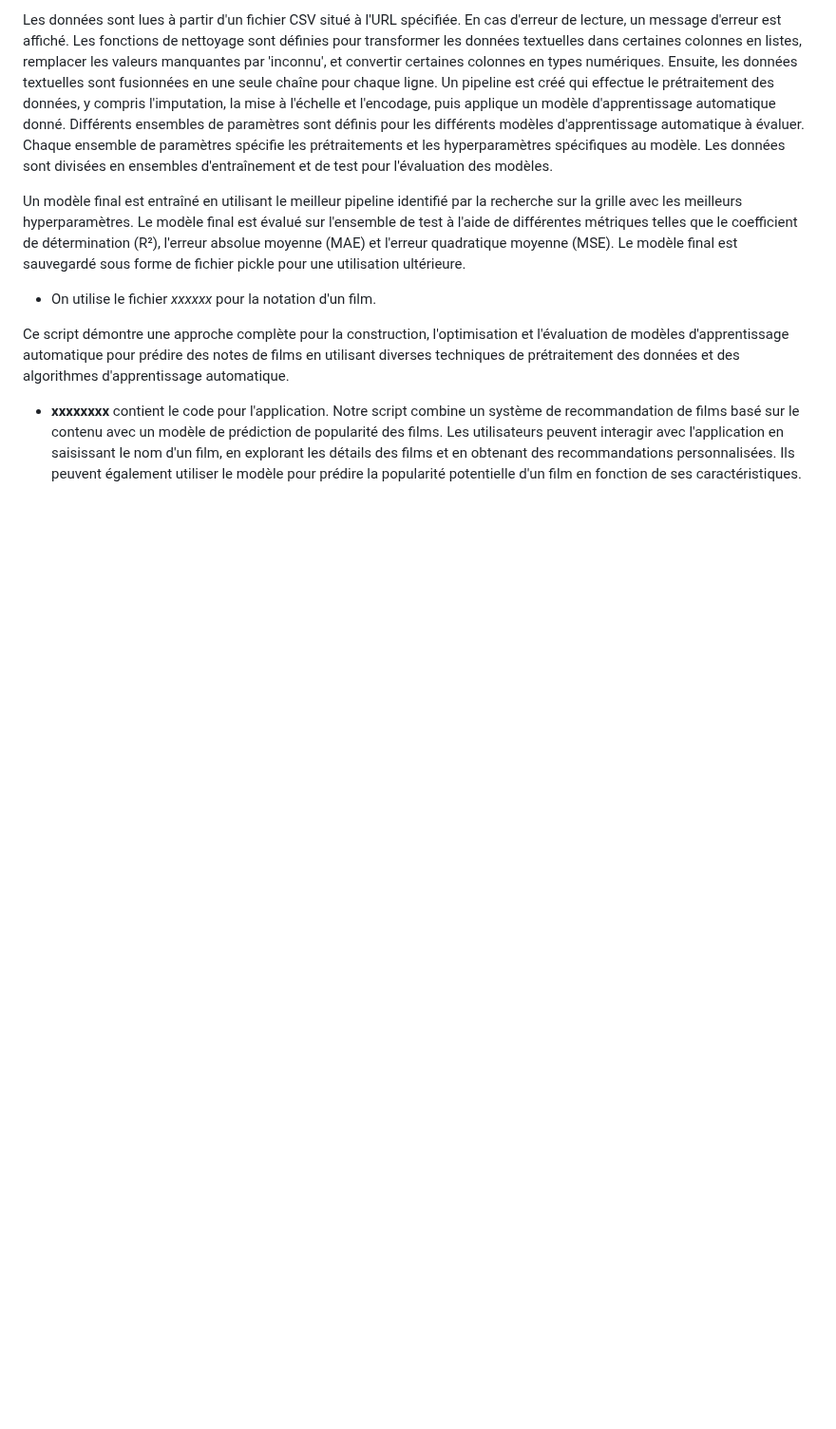
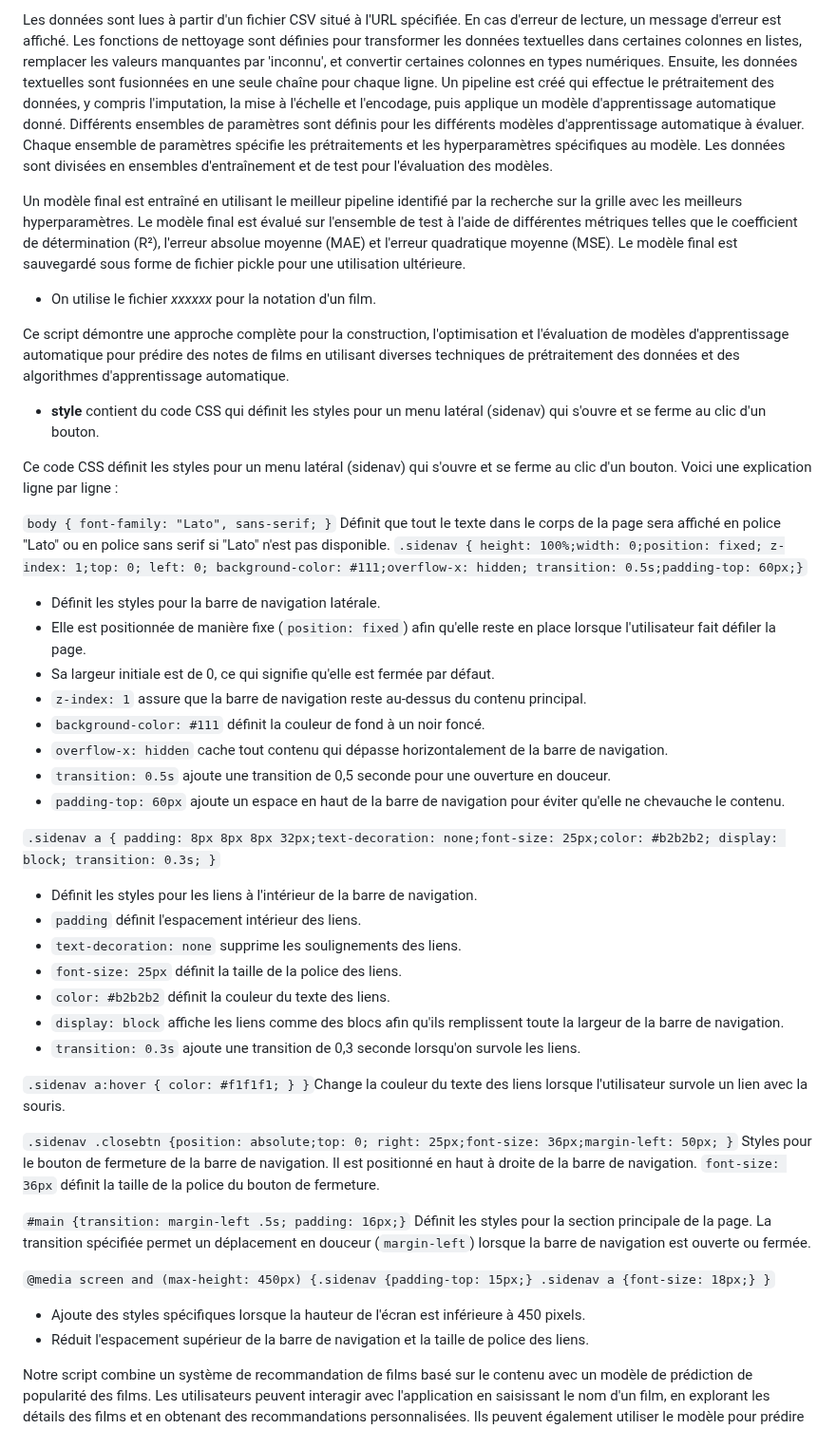
Before and after one commit to data-IA-2023/WebFloox_Groupe4, a Markdown page: README.md, the part around the change. Shown at 95% size. GitHub-like rendering; blank space fills up the shorter version.

```diff
--- a/README.md
+++ b/README.md
@@ -37,5 +37,39 @@ Un modèle final est entraîné en utilisant le meilleur pipeline identifié par
 
 Ce script démontre une approche complète pour la construction, l'optimisation et l'évaluation de modèles d'apprentissage automatique pour prédire des notes de films en utilisant diverses techniques de prétraitement des données et des algorithmes d'apprentissage automatique.
 
-* **xxxxxxxx** contient le code pour l'application.
+* **style** contient du code CSS qui définit les styles pour un menu latéral (sidenav) qui s'ouvre et se ferme au clic d'un bouton.
+
+Ce code CSS définit les styles pour un menu latéral (sidenav) qui s'ouvre et se ferme au clic d'un bouton. Voici une explication ligne par ligne :
+
+ `body { font-family: "Lato", sans-serif; }` Définit que tout le texte dans le corps de la page sera affiché en police "Lato" ou en police sans serif si "Lato" n'est pas disponible. `.sidenav { height: 100%;width: 0;position: fixed; z-index: 1;top: 0; left: 0; background-color: #111;overflow-x: hidden; transition: 0.5s;padding-top: 60px;}`
+   - Définit les styles pour la barre de navigation latérale.
+   - Elle est positionnée de manière fixe (`position: fixed`) afin qu'elle reste en place lorsque l'utilisateur fait défiler la page.
+   - Sa largeur initiale est de 0, ce qui signifie qu'elle est fermée par défaut.
+   - `z-index: 1` assure que la barre de navigation reste au-dessus du contenu principal.
+   - `background-color: #111` définit la couleur de fond à un noir foncé.
+   - `overflow-x: hidden` cache tout contenu qui dépasse horizontalement de la barre de navigation.
+   - `transition: 0.5s` ajoute une transition de 0,5 seconde pour une ouverture en douceur.
+   - `padding-top: 60px` ajoute un espace en haut de la barre de navigation pour éviter qu'elle ne chevauche le contenu.
+
+ `.sidenav a { padding: 8px 8px 8px 32px;text-decoration: none;font-size: 25px;color: #b2b2b2; display: block; transition: 0.3s; }`
+   - Définit les styles pour les liens à l'intérieur de la barre de navigation.
+   - `padding` définit l'espacement intérieur des liens.
+   - `text-decoration: none` supprime les soulignements des liens.
+   - `font-size: 25px` définit la taille de la police des liens.
+   - `color: #b2b2b2` définit la couleur du texte des liens.
+   - `display: block` affiche les liens comme des blocs afin qu'ils remplissent toute la largeur de la barre de navigation.
+   - `transition: 0.3s` ajoute une transition de 0,3 seconde lorsqu'on survole les liens.
+
+`.sidenav a:hover { color: #f1f1f1; } }`Change la couleur du texte des liens lorsque l'utilisateur survole un lien avec la souris.
+
+`.sidenav .closebtn {position: absolute;top: 0; right: 25px;font-size: 36px;margin-left: 50px; }` Styles pour le bouton de fermeture de la barre de navigation.
+ Il est positionné en haut à droite de la barre de navigation. `font-size: 36px` définit la taille de la police du bouton de fermeture.
+
+ `#main {transition: margin-left .5s; padding: 16px;}` Définit les styles pour la section principale de la page. La transition spécifiée permet un déplacement en douceur (`margin-left`) lorsque la barre de navigation est ouverte ou fermée.
+
+`@media screen and (max-height: 450px) {.sidenav {padding-top: 15px;} .sidenav a {font-size: 18px;} }`
+   - Ajoute des styles spécifiques lorsque la hauteur de l'écran est inférieure à 450 pixels.
+   - Réduit l'espacement supérieur de la barre de navigation et la taille de police des liens.
+
+
   Notre script combine un système de recommandation de films basé sur le contenu avec un modèle de prédiction de popularité des films. Les utilisateurs peuvent interagir avec l'application en saisissant le nom d'un film, en explorant les détails des films et en obtenant des recommandations personnalisées. Ils peuvent également utiliser le modèle pour prédire la popularité potentielle d'un film en fonction de ses caractéristiques.
```
